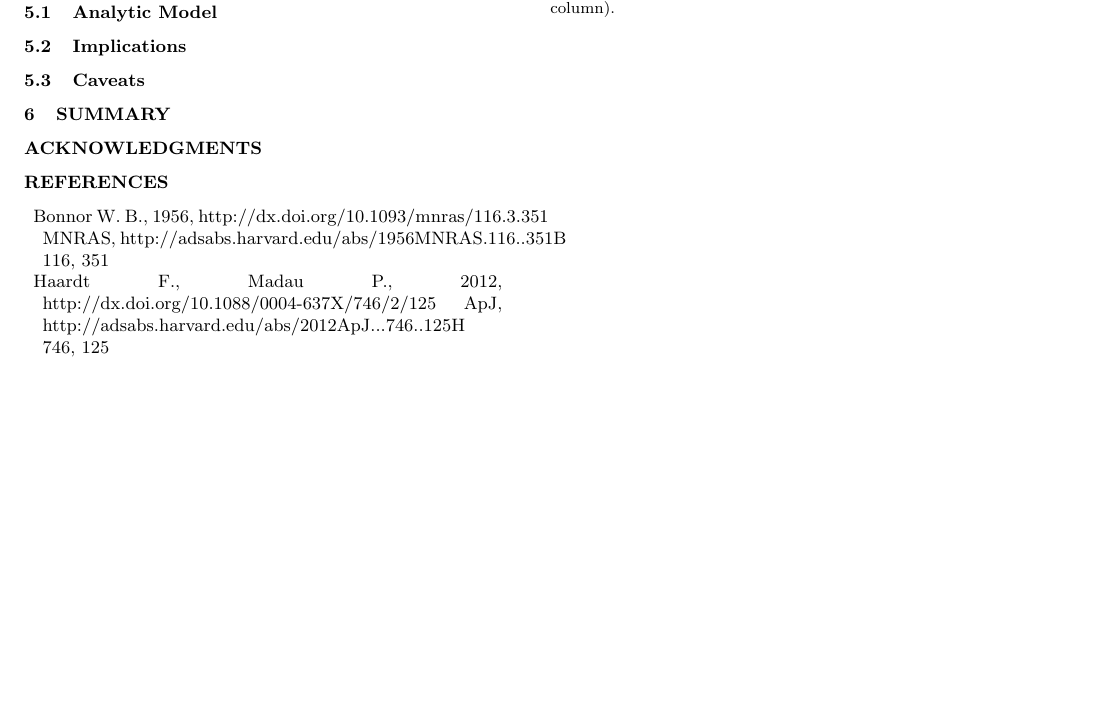
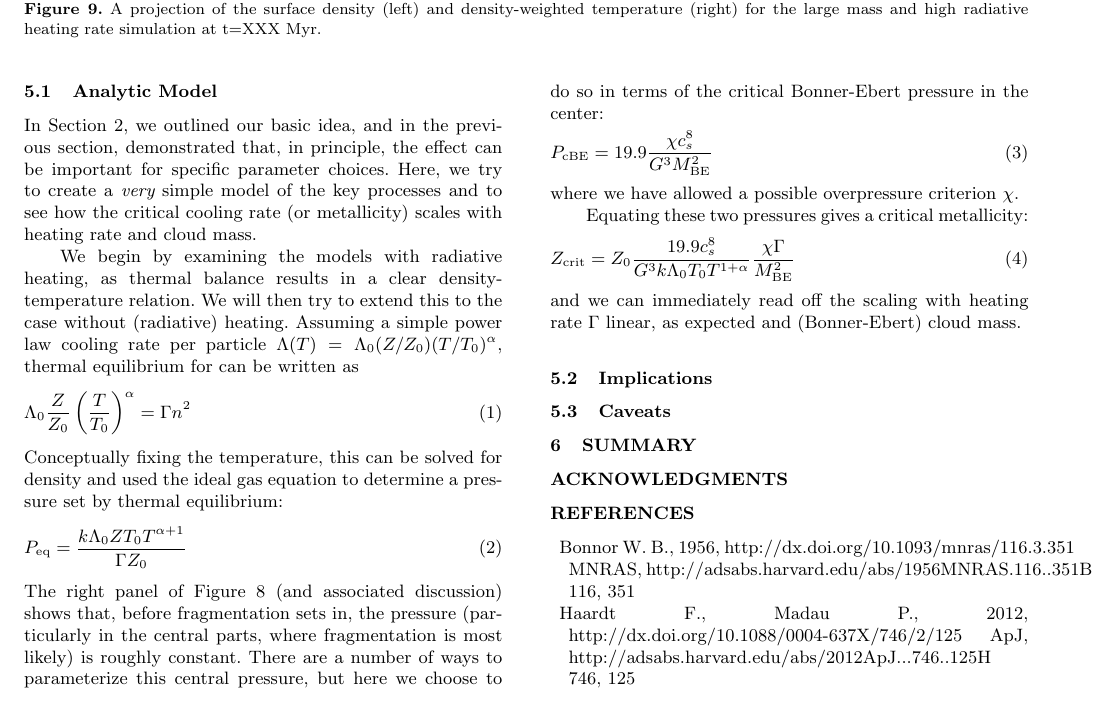
Before and after one commit to rickyfernandez/gc-paper, a LaTeX paper (gc_paper.tex): part of page 6 of 7 before the commit and part of page 7 of 8 after it, cut at the place of the change, the shorter picture padded with empty space. Compiled offline with pdfLaTeX; a LaTeX package or settings file that is missing is left out; a missing bibliography style is replaced by a similar one.

Commit message:
Added start of analytic model.

```diff
--- a/gc_paper.tex
+++ b/gc_paper.tex
@@ -304,0 +310 @@ In the discussion, we will develop a simple analytic model based on the insights
+\caption{\label{fig:big_projections} A projection of the surface density (left) and density-weighted temperature (right) for the large mass and high radiative heating rate simulation at t=XXX Myr.}
@@ -316,5 +329,32 @@ In the discussion, we will develop a simple analytic model based on the insights
 
 \subsection{Analytic Model}
+
+In Section~\ref{sec:basic}, we outlined our basic idea, and in the previous section, demonstrated that, in principle, the effect can be important for specific parameter choices.  Here, we try to create a {\it very} simple model of the key processes and to see how the critical cooling rate (or metallicity) scales with heating rate and cloud mass.
+
+We begin by examining the models with radiative heating, as thermal balance results in a clear density-temperature relation.  We will then try to extend this to the case without (radiative) heating.  Assuming a simple power law cooling rate per particle $\Lambda(T) = \Lambda_0 (Z/Z_0) (T/T_0)^{\alpha}$, thermal equilibrium for can be written as
+\begin{equation}
+\Lambda_0 \frac{Z}{Z_0} \left( \frac{T}{T_0} \right)^{\alpha} = \Gamma n^2
+\label{eq:thermal_eq}
+\end{equation}
+Conceptually fixing the temperature, this can be solved for density and used the ideal gas equation to determine a pressure set by thermal equilibrium:
+\begin{equation}
+P_{\rm eq} = \frac{k \Lambda_0 Z T_0 T^{\alpha+1}}{\Gamma Z_0}
+\label{eq:peq}
+\end{equation}
+The right panel of Figure~\ref{fig:phase_panels} (and associated discussion) shows that, before fragmentation sets in, the pressure (particularly in the central parts, where fragmentation is most likely) is roughly constant.  There are a number of ways to parameterize this central pressure, but here we choose to do so in terms of the critical Bonner-Ebert pressure in the center:
+\begin{equation}
+P_{\rm cBE} = 19.9 \frac{\chi c_s^8}{G^3 M_{\rm BE}^2}
+\end{equation}
+where we have allowed a possible overpressure criterion $\chi$.
+
+Equating these two pressures gives a critical metallicity:
+\begin{equation}
+Z_{\rm crit} = Z_0 \frac{19.9 c_s^8}{G^3 k \Lambda_0 T_0 T^{1+\alpha}} \frac{\chi \Gamma}{M_{\rm BE}^2}
+\label{eq:crit_metal}
+\end{equation}
+and we can immediately read off the scaling with heating rate $\Gamma$ linear, as expected and (Bonner-Ebert) cloud mass.
+
+
 
 \subsection{Implications}
 
```
Also changed, not shown: gc_paper.tex (22 more changed lines).
